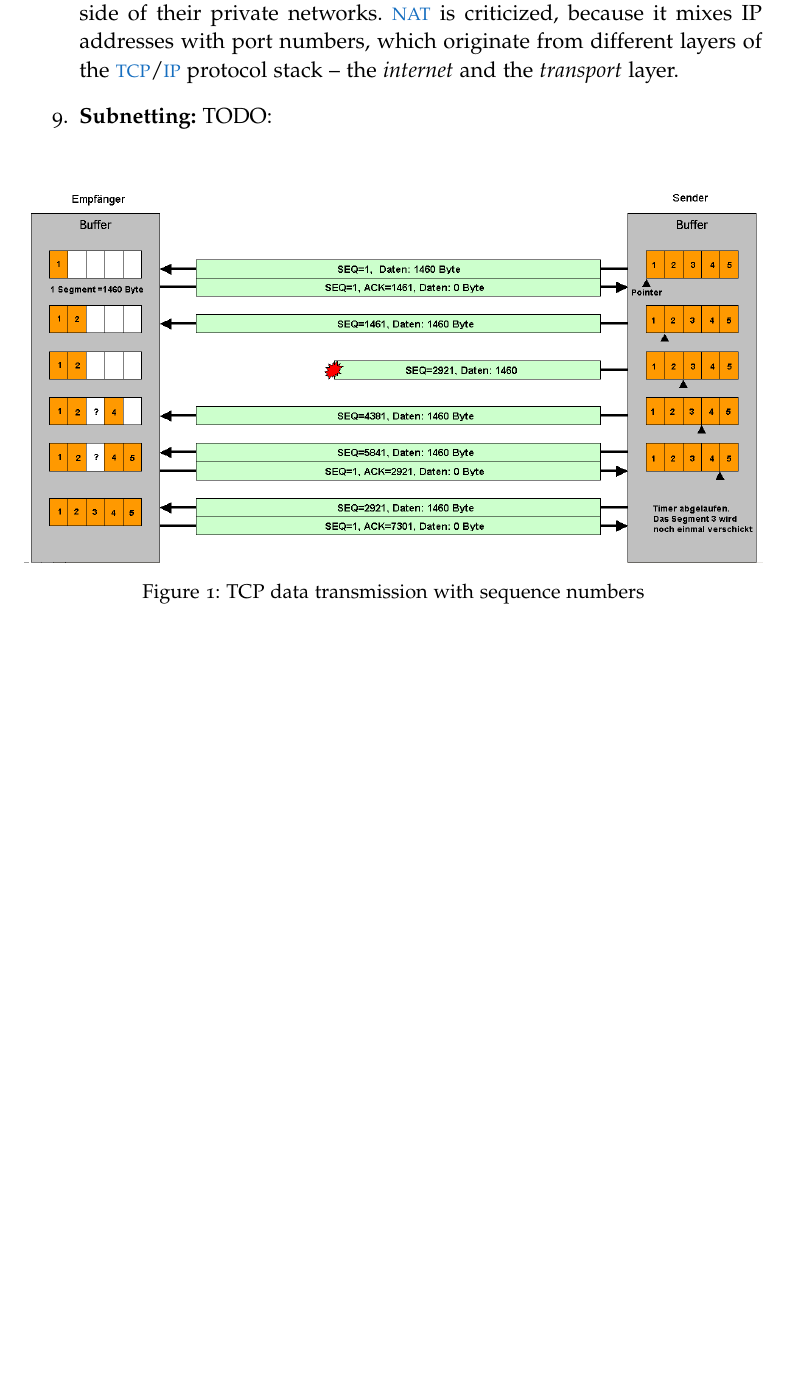
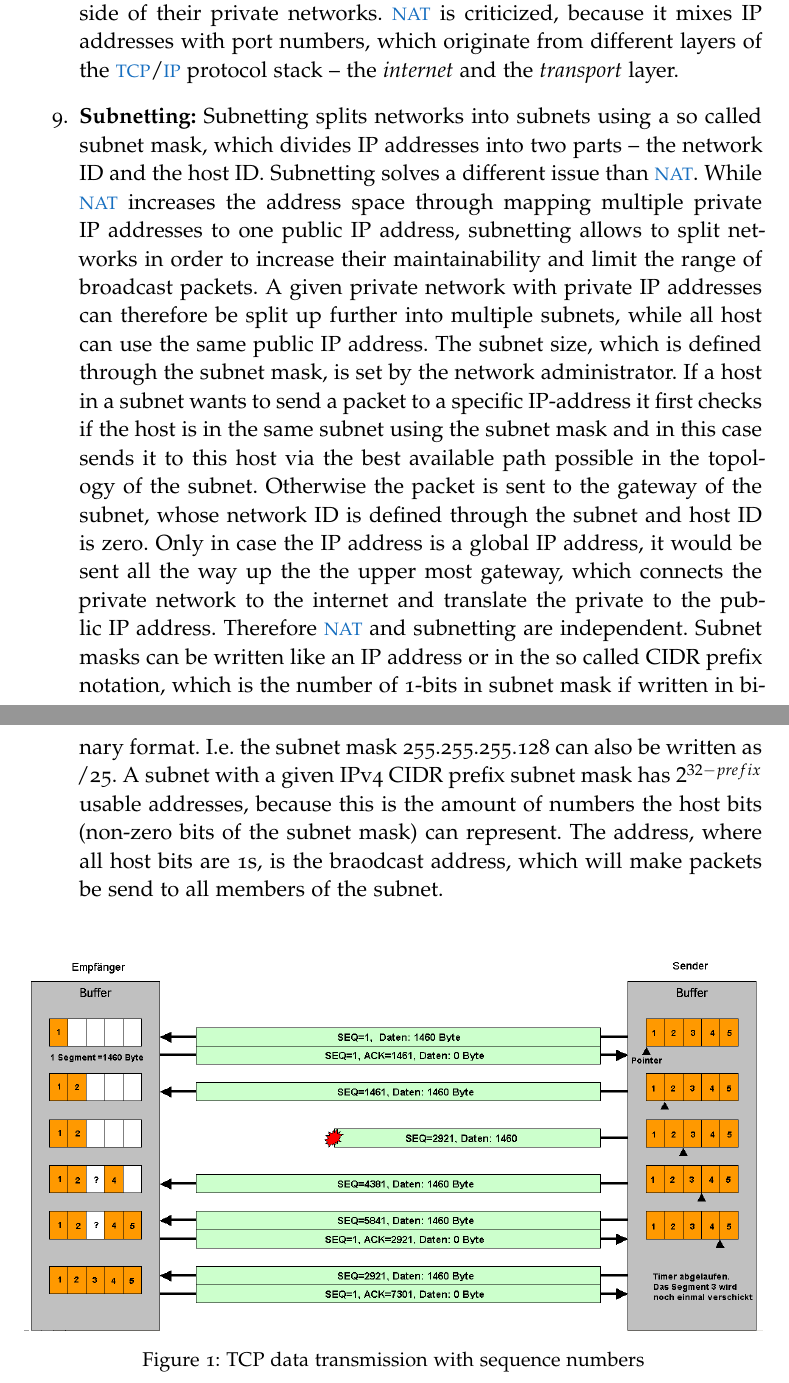
Before and after one commit to Jonas-Wessner/module-summaries, a LaTeX thesis (TUD/Anwendungsprotokolle_im_Internet/thesis.tex, which reads TUD/Anwendungsprotokolle_im_Internet/sections/basic_terms_and_definitions.tex): part of page 7 of 7 before the commit and two parts of pages 7 and 8 of 8 after it, the two joined at a grey line, cut so that both start at the same text, the shorter picture padded with empty space. The pictures show the PDF file TUD/Anwendungsprotokolle_im_Internet/thesis.pdf that the author committed with the source.

Commit message:
#0 basic terms and definition

```diff
--- a/TUD/Anwendungsprotokolle_im_Internet/sections/basic_terms_and_definitions.tex
+++ b/TUD/Anwendungsprotokolle_im_Internet/sections/basic_terms_and_definitions.tex
@@ -30,7 +30,7 @@ In this chapter, basic terms will defined and explained.
       \item \textbf{\acf{BGP}:} The \ac{BGP} is todays \acs{EGP} connecting \acp{AS}. If a new IP address is registered inside of an \ac{AS}, this will be reported to the edge router of the \ac{AS} via an \ac{IGP}. This edge router then transmits the information about the accessibility of this IP address via this \ac{AS} to the edge routers of all other \acp{AS} it is connected to. These edge routers then share this information to all other edge routers of their \ac{AS}, which further share it to other routers of other connected \acp{AS}. As a result, each edge router of an \ac{AS} will know what IP addresses are available inside or behind its own network. They however will no know the exact path, unless the target IP address is located inside of the own \ac{AS}. When a computer inside of one \ac{AS} wants to send a packet to a computer in another \ac{AS}, an \ac{IGP} will lead the packet to the edge router of the \ac{AS}, which will then send it to another suitable \ac{AS}. The receiving edge router then internally routes it to the computer, if it is located in that \ac{AS}, or to another edge router which is connected to other \acp{AS}, which are closer to the destination IP address. This way, routers in an \ac{AS} do not need to know the internal structure of other \acp{AS}, which makes this approach scalable.
       \item \textbf{\acf{RTT}:} Is the transmission time for a packet from point A to point B plus the transmission time of the ACK-packet from point B back to point A. It can be determined using the ping command.
       \item \textbf{\acf{NAT}:} In \ac{IP}v4 there are not enough different IP addresses such that every computer on the world could be assigned a unique address. Therefore the internet is divided into private networks, which form the public network \textendash{} the internet. Inside of private networks, private IP addresses are used, which are unique inside of that private network but not unique for the whole internet. Private IP addresses start with either 10.*, 172.16* or 192.168*. Only the gateway, which connects the private network with the internet, has a public IP address. If a computer inside of a private network wants to connect to a computer outside of that private network, it sends its packet to the default gateway, which is its connection to the public network. The gateway then opens a session for that connection attempt which maps the port of the private host to a given port of the gateway and stores that information in the so called \ac{NAT}-table. It then replaces the private IP address and port with its own public address and the port assigned to that connection and forwards it to its destination (possibly via borders of \acl{AS}s). If the receiver wants to reply to the host in the private network, it sends the reply to the global IP address of the gateway connected to the private network. Then the gateway router looks at the port of the incoming packet and translates the IP address back to the private IP address and port based on the port mapping specified in the \ac{NAT}-table. By the way, this means, that publicly available services must have their own public IP address or receive a dedicated static mapping in order to be available from outside of their private networks. \ac{NAT} is criticized, because it mixes IP addresses with port numbers, which originate from different layers of the \ac{TCP}/\ac{IP} protocol stack \textendash{} the \textit{internet} and the \textit{transport} layer.
-      \item \textbf{Subnetting:} TODO:
+      \item \textbf{Subnetting:} Subnetting splits networks into subnets using a so called subnet mask, which divides IP addresses into two parts \textendash{} the network ID and the host ID. Subnetting solves a different issue than \ac{NAT}. While \ac{NAT} increases the address space through mapping multiple private IP addresses to one public IP address, subnetting allows to split networks in order to increase their maintainability and limit the range of broadcast packets. A given private network with private IP addresses can therefore be split up further into multiple subnets, while all host can use the same public IP address. The subnet size, which is defined through the subnet mask, is set by the network administrator. If a host in a subnet wants to send a packet to a specific IP-address it first checks if the host is in the same subnet using the subnet mask and in this case sends it to this host via the best available path possible in the topology of the subnet. Otherwise the packet is sent to the gateway of the subnet, whose network ID is defined through the subnet and host ID is zero. Only in case the IP address is a global IP address, it would be sent all the way up the the upper most gateway, which connects the private network to the internet and translate the private to the public IP address. Therefore \ac{NAT} and subnetting are independent. Subnet masks can be written like an IP address or in the so called CIDR prefix notation, which is the number of 1-bits in subnet mask if written in binary format. I.e. the subnet mask 255.255.255.128 can also be written as /25. A subnet with a given IPv4 CIDR prefix subnet mask has $2^{32 - prefix}$ usable addresses, because this is the amount of numbers the host bits (non-zero bits of the subnet mask) can represent. The address, where all host bits are 1s, is the braodcast address, which will make packets be send to all members of the subnet.
 \end{enumerate}
 
 \begin{figure}[h]
```
Also changed, not shown: TUD/Anwendungsprotokolle_im_Internet/thesis.pdf.
